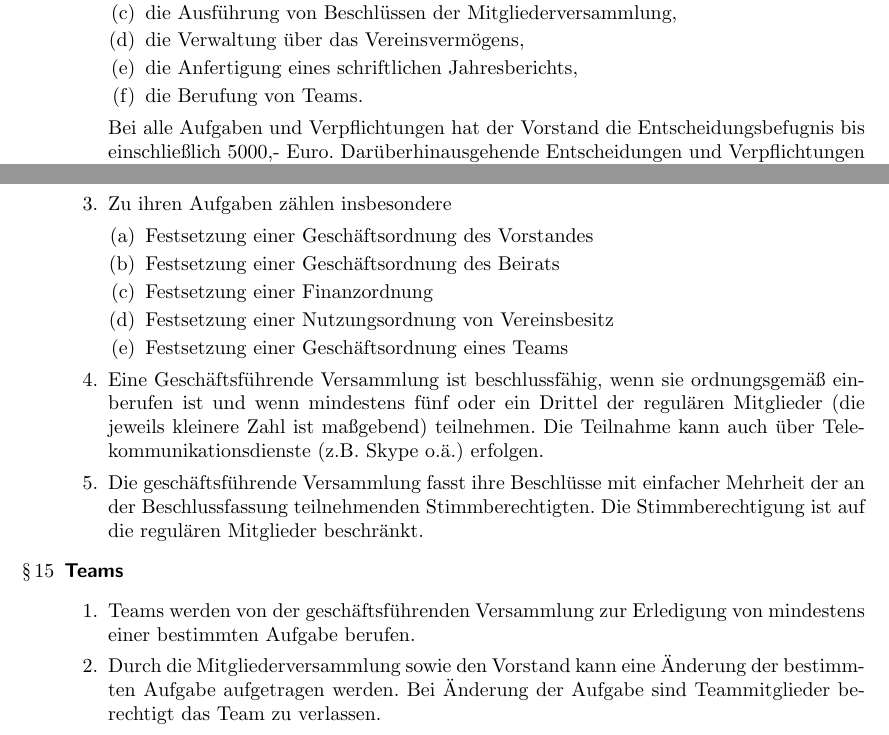
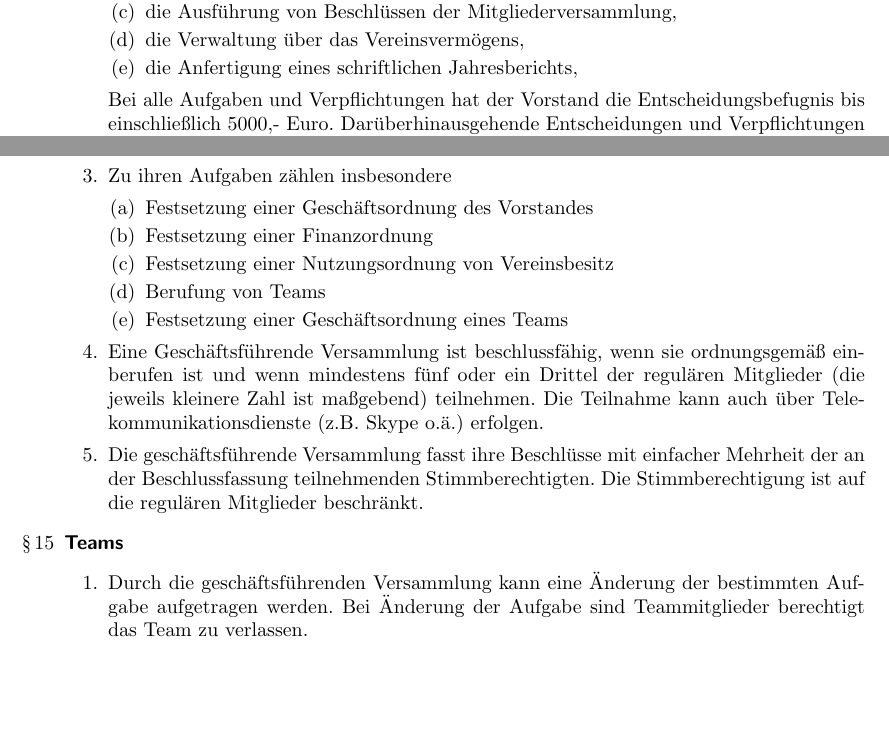
Before and after one commit to TechAachen/Satzung, a LaTeX document (satzung.tex): two parts of page 5 of 6, joined at a grey line, cut so that both start at the same text, the shorter picture padded with empty space. Compiled offline with pdfLaTeX.

Commit message:
Weitere Änderungen entsprechend Beschluss

```diff
--- a/satzung.tex
+++ b/satzung.tex
@@ -285,7 +286,6 @@ Zwei Vorstandsmitglieder vertreten gemeinsam. Der geschäftsführende Vorstand i
 \item die Ausführung von Beschlüssen der Mitgliederversammlung,
 \item die Verwaltung über das Vereinsvermögens,
 \item die Anfertigung eines schriftlichen Jahresberichts,
-\item die Berufung von Teams.
 \end{enumerate}
 Bei alle Aufgaben und Verpflichtungen hat der Vorstand die Entscheidungsbefugnis bis einschließlich 5000,- Euro. Darüberhinausgehende Entscheidungen und Verpflichtungen unterliegen der Beschlussfassung der geschäftsführenden Versammlung.
 
@@ -306,9 +306,9 @@ Bei alle Aufgaben und Verpflichtungen hat der Vorstand die Entscheidungsbefugnis
 \item Zu ihren Aufgaben zählen insbesondere
 \begin{enumerate}
 \item Festsetzung einer Geschäftsordnung des Vorstandes
-\item Festsetzung einer Geschäftsordnung des Beirats
 \item Festsetzung einer Finanzordnung
 \item Festsetzung einer Nutzungsordnung von Vereinsbesitz
+\item Berufung von Teams
 \item Festsetzung einer Geschäftsordnung eines Teams
 \end{enumerate}
 \item Eine Geschäftsführende Versammlung ist beschlussfähig, wenn sie ordnungsgemäß einberufen ist und wenn mindestens fünf oder ein Drittel der regulären Mitglieder (die jeweils kleinere Zahl ist maßgebend) teilnehmen. Die Teilnahme kann auch über Telekommunikationsdienste (z.B. Skype o.ä.) erfolgen.
@@ -319,9 +319,7 @@ Bei alle Aufgaben und Verpflichtungen hat der Vorstand die Entscheidungsbefugnis
 \paragr{Teams}
 \begin{enumerate}
 
-\item Teams werden von der geschäftsführenden Versammlung zur Erledigung von mindestens einer bestimmten Aufgabe berufen.
-
-\item Durch die Mitgliederversammlung sowie den Vorstand kann eine Änderung der bestimmten Aufgabe aufgetragen werden. Bei Änderung der Aufgabe sind Teammitglieder berechtigt das Team zu verlassen.
+\item Durch die geschäftsführenden Versammlung kann eine Änderung der bestimmten Aufgabe aufgetragen werden. Bei Änderung der Aufgabe sind Teammitglieder berechtigt das Team zu verlassen.
 
 \item Teams sind gegenüber dem bestehenden Vorstand rechenschaftspflichtig.
 
```
Also changed, not shown: satzung.tex (1 more changed lines).
